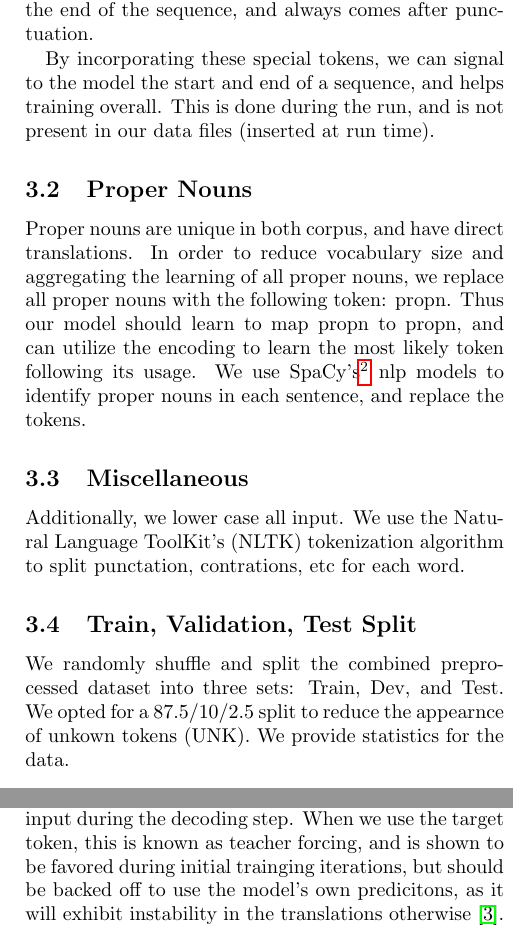
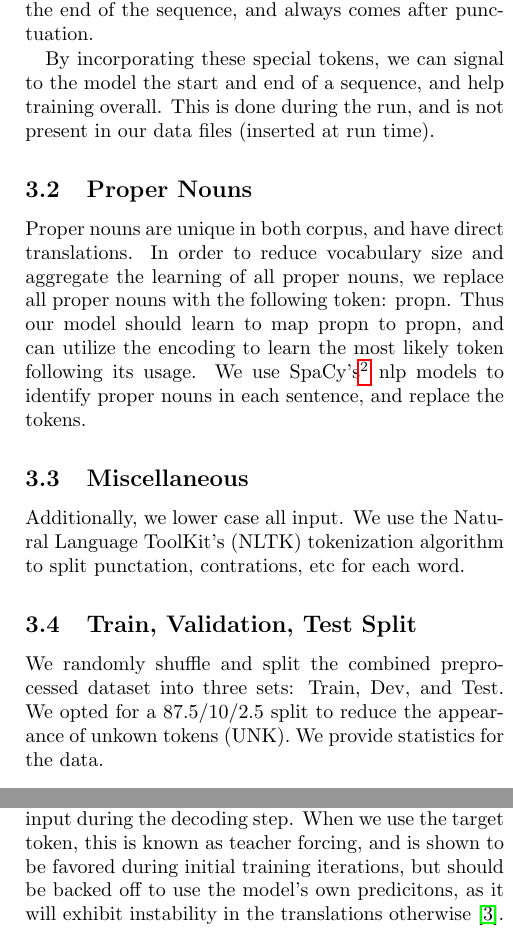
Before and after one commit to nextBillyonair/DLProject, a LaTeX paper (interim/interim.tex): two parts of the columns of pages 2 and 4 of 8, joined at a grey line, cut so that both start at the same text. Compiled offline with pdfLaTeX.

Commit message:
Some spelling corrections

```diff
--- a/interim/interim.tex
+++ b/interim/interim.tex
@@ -184,12 +184,12 @@ We use the End of Sentence (EOS) token to signal the end of the sequence, and
 always comes after punctuation.
 
 By incorporating these special tokens, we can signal to the model the start and
-end of a sequence, and helps training overall. This is done during the run, and
+end of a sequence, and help training overall. This is done during the run, and
 is not present in our data files (inserted at run time).
 
 \subsection{Proper Nouns}
 Proper nouns are unique in both corpus, and have direct translations. In order
-to reduce vocabulary size and aggregating the learning of all proper nouns,
+to reduce vocabulary size and aggregate the learning of all proper nouns,
 we replace all proper nouns with the following token: propn. Thus our model
 should learn to map propn to propn, and can utilize the encoding to learn the
 most likely token following its usage. We use
@@ -205,7 +205,7 @@ to split punctation, contrations, etc for each word.
 \subsection{Train, Validation, Test Split}
 % look at code, provide stats (Vocab size, # sent, etc.)
 We randomly shuffle and split the combined preprocessed dataset into three sets:
-Train, Dev, and Test. We opted for a 87.5/10/2.5 split to reduce the appearnce
+Train, Dev, and Test. We opted for a 87.5/10/2.5 split to reduce the appearance
 of unkown tokens (UNK). We provide statistics for the data.
 % TODO: Provide Data Stats
 
@@ -407,7 +407,7 @@ experiments.
 In terms of training, an encoder-decoder system can either accept the target
 token or the model's prediction as input during the decoding step. When we use
 the target token, this is known as teacher forcing, and is shown to be favored
-during initial trainging iterations, but should be backed off to use the
+during initial training iterations, but should be backed off to use the
 model's own predicitons, as it will exhibit instability in the translations
 otherwise \cite{lamb2016professor}.
 
```
Also changed, not shown: interim/interim.pdf, interim/interim.tex (2 more changed lines).
